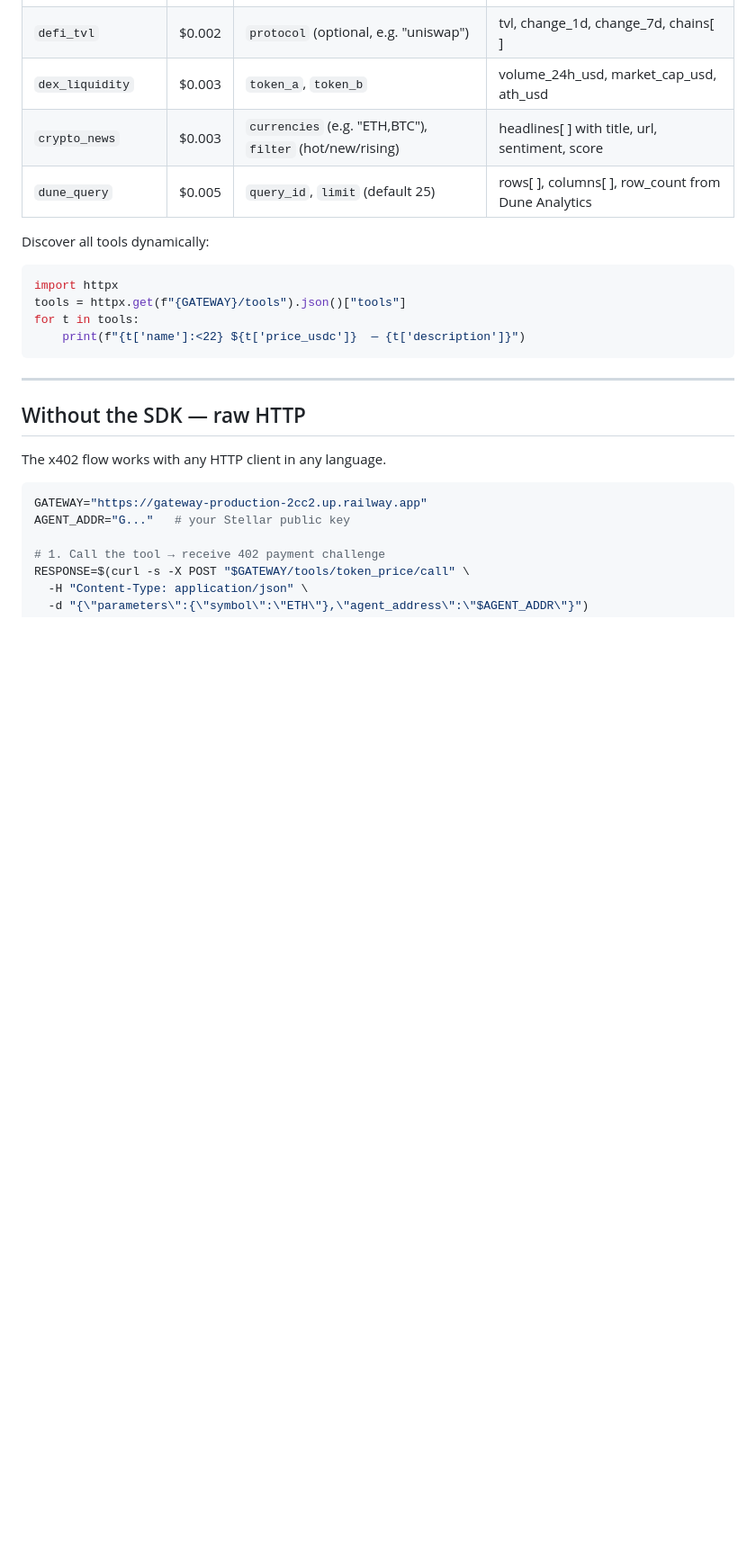
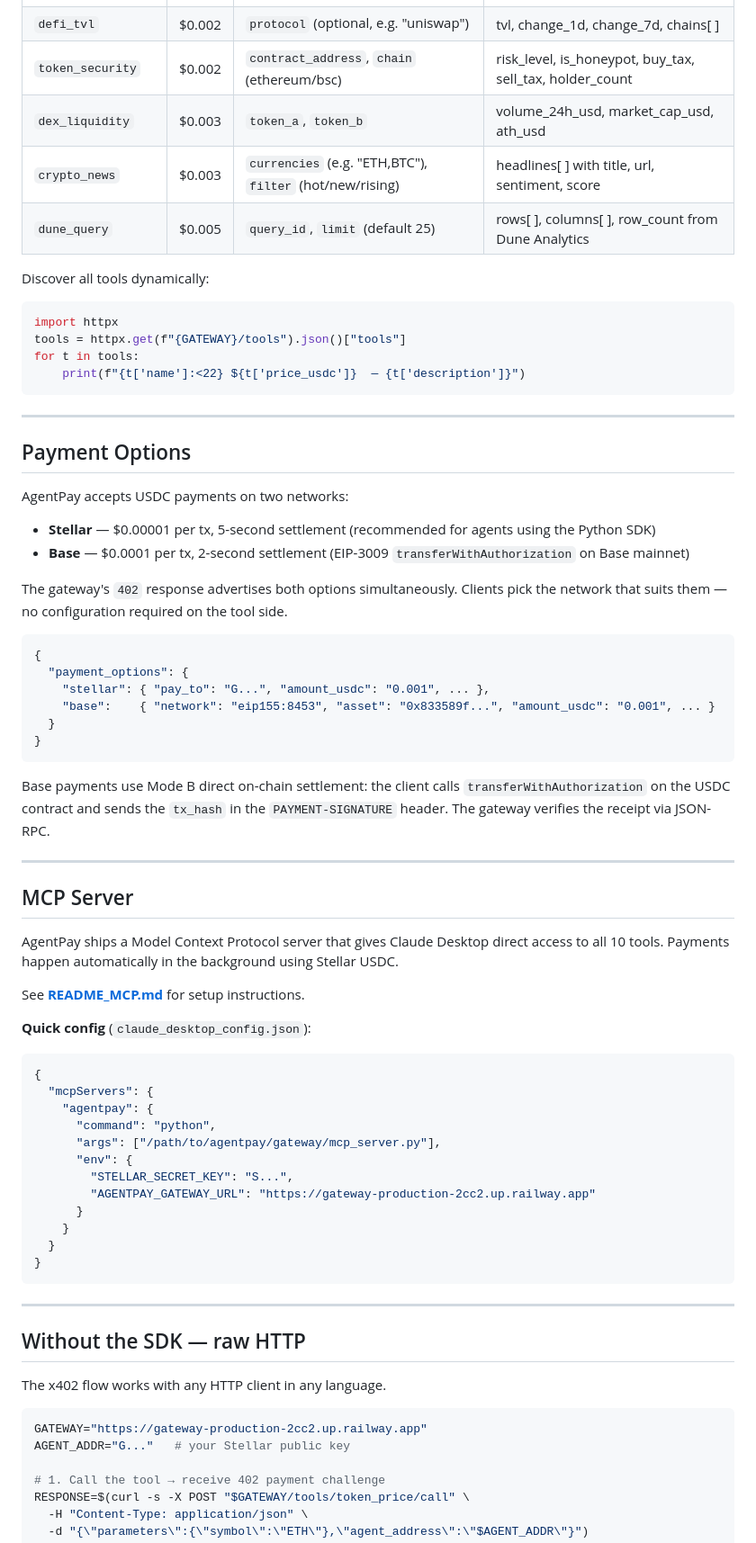
Before and after one commit to romudille-bit/agentpay, a Markdown page: README.md, the part around one of its changes. Shown at 90% size. Rendered like a GitHub page; blank space fills up the shorter version.

````diff
--- a/README.md
+++ b/README.md
@@ -102,6 +102,7 @@ Each `session.call()` handles the full x402 flow internally:
 | `wallet_balance` | $0.002 | `address`, `chain` (ethereum/stellar) | token balances |
 | `whale_activity` | $0.002 | `token`, `min_usd` (default 100k) | large_transfers[ ], total_volume_usd |
 | `defi_tvl` | $0.002 | `protocol` (optional, e.g. "uniswap") | tvl, change_1d, change_7d, chains[ ] |
+| `token_security` | $0.002 | `contract_address`, `chain` (ethereum/bsc) | risk_level, is_honeypot, buy_tax, sell_tax, holder_count |
 | `dex_liquidity` | $0.003 | `token_a`, `token_b` | volume_24h_usd, market_cap_usd, ath_usd |
 | `crypto_news` | $0.003 | `currencies` (e.g. "ETH,BTC"), `filter` (hot/new/rising) | headlines[ ] with title, url, sentiment, score |
 | `dune_query` | $0.005 | `query_id`, `limit` (default 25) | rows[ ], columns[ ], row_count from Dune Analytics |
@@ -113,6 +114,52 @@ import httpx
 tools = httpx.get(f"{GATEWAY}/tools").json()["tools"]
 for t in tools:
     print(f"{t['name']:<22} ${t['price_usdc']}  — {t['description']}")
+```
+
+---
+
+## Payment Options
+
+AgentPay accepts USDC payments on two networks:
+
+- **Stellar** — $0.00001 per tx, 5-second settlement (recommended for agents using the Python SDK)
+- **Base** — $0.0001 per tx, 2-second settlement (EIP-3009 `transferWithAuthorization` on Base mainnet)
+
+The gateway's `402` response advertises both options simultaneously. Clients pick the network that suits them — no configuration required on the tool side.
+
+```json
+{
+  "payment_options": {
+    "stellar": { "pay_to": "G...", "amount_usdc": "0.001", ... },
+    "base":    { "network": "eip155:8453", "asset": "0x833589f...", "amount_usdc": "0.001", ... }
+  }
+}
+```
+
+Base payments use Mode B direct on-chain settlement: the client calls `transferWithAuthorization` on the USDC contract and sends the `tx_hash` in the `PAYMENT-SIGNATURE` header. The gateway verifies the receipt via JSON-RPC.
+
+---
+
+## MCP Server
+
+AgentPay ships a Model Context Protocol server that gives Claude Desktop direct access to all 10 tools. Payments happen automatically in the background using Stellar USDC.
+
+See **[README_MCP.md](README_MCP.md)** for setup instructions.
+
+**Quick config** (`claude_desktop_config.json`):
+```json
+{
+  "mcpServers": {
+    "agentpay": {
+      "command": "python",
+      "args": ["/path/to/agentpay/gateway/mcp_server.py"],
+      "env": {
+        "STELLAR_SECRET_KEY": "S...",
+        "AGENTPAY_GATEWAY_URL": "https://gateway-production-2cc2.up.railway.app"
+      }
+    }
+  }
+}
 ```
 
 ---
````
Also changed, not shown: other parts of README.md (+13 -11 lines).
